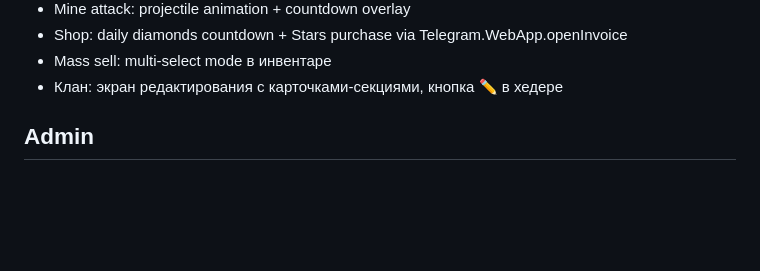
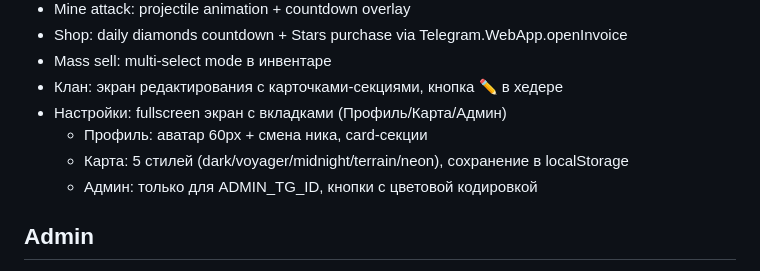
Before and after one commit to unixnumber1/grid-wars-server, a Markdown page: CLAUDE.md, the part around the change. Rendered like a GitHub page; blank space fills up the shorter version.

Commit message:
docs: update CLAUDE.md with settings screen info
Co-Authored-By: Claude Opus 4.6 (1M context) <noreply@anthropic.com>

```diff
--- a/CLAUDE.md
+++ b/CLAUDE.md
@@ -162,6 +162,10 @@ vercel.json  CLAUDE.md
 - Shop: daily diamonds countdown + Stars purchase via Telegram.WebApp.openInvoice
 - Mass sell: multi-select mode в инвентаре
 - Клан: экран редактирования с карточками-секциями, кнопка ✏️ в хедере
+- Настройки: fullscreen экран с вкладками (Профиль/Карта/Админ)
+  - Профиль: аватар 60px + смена ника, card-секции
+  - Карта: 5 стилей (dark/voyager/midnight/terrain/neon), сохранение в localStorage
+  - Админ: только для ADMIN_TG_ID, кнопки с цветовой кодировкой
 
 ## Admin
 - ADMIN_TG_ID: 560013667
```
